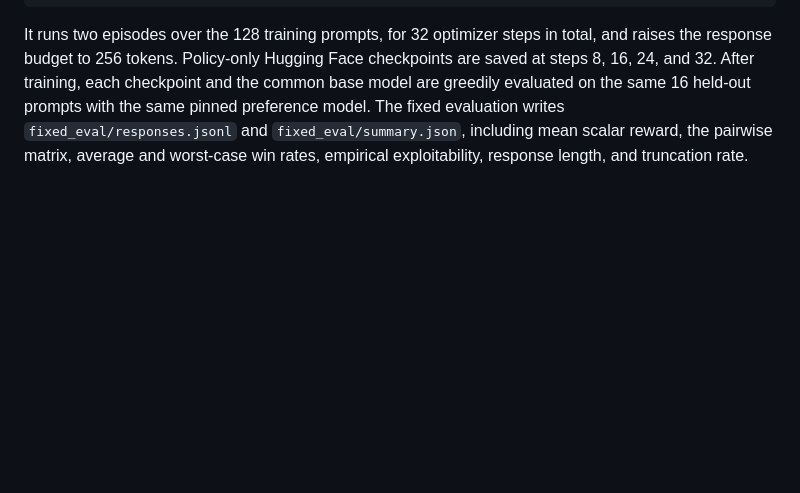
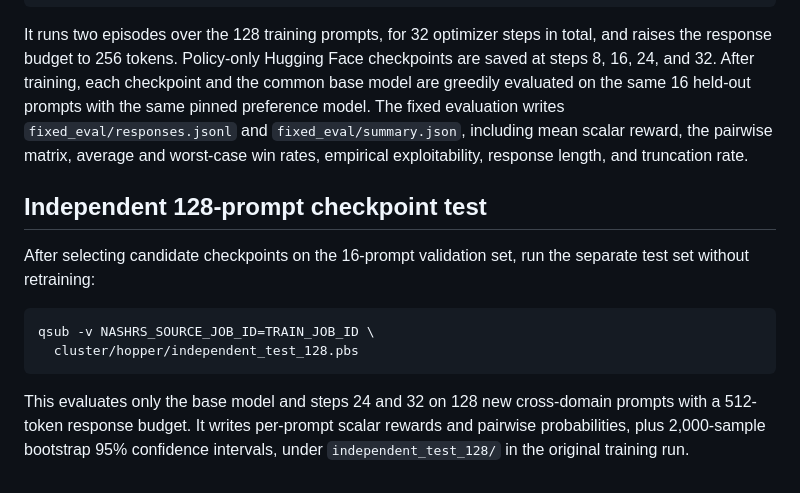
Before and after one commit to JiancongXiao/nash-rejection-sampling, a Markdown page: cluster/hopper/README.md, the part around the change. GitHub-like rendering; blank space fills up the shorter version.

Commit message:
Add independent checkpoint test with bootstrap intervals

````diff
--- a/cluster/hopper/README.md
+++ b/cluster/hopper/README.md
@@ -178,3 +178,18 @@ held-out prompts with the same pinned preference model. The fixed evaluation
 writes `fixed_eval/responses.jsonl` and `fixed_eval/summary.json`, including
 mean scalar reward, the pairwise matrix, average and worst-case win rates,
 empirical exploitability, response length, and truncation rate.
+
+## Independent 128-prompt checkpoint test
+
+After selecting candidate checkpoints on the 16-prompt validation set, run the
+separate test set without retraining:
+
+```bash
+qsub -v NASHRS_SOURCE_JOB_ID=TRAIN_JOB_ID \
+  cluster/hopper/independent_test_128.pbs
+```
+
+This evaluates only the base model and steps 24 and 32 on 128 new cross-domain
+prompts with a 512-token response budget. It writes per-prompt scalar rewards
+and pairwise probabilities, plus 2,000-sample bootstrap 95% confidence
+intervals, under `independent_test_128/` in the original training run.
````
